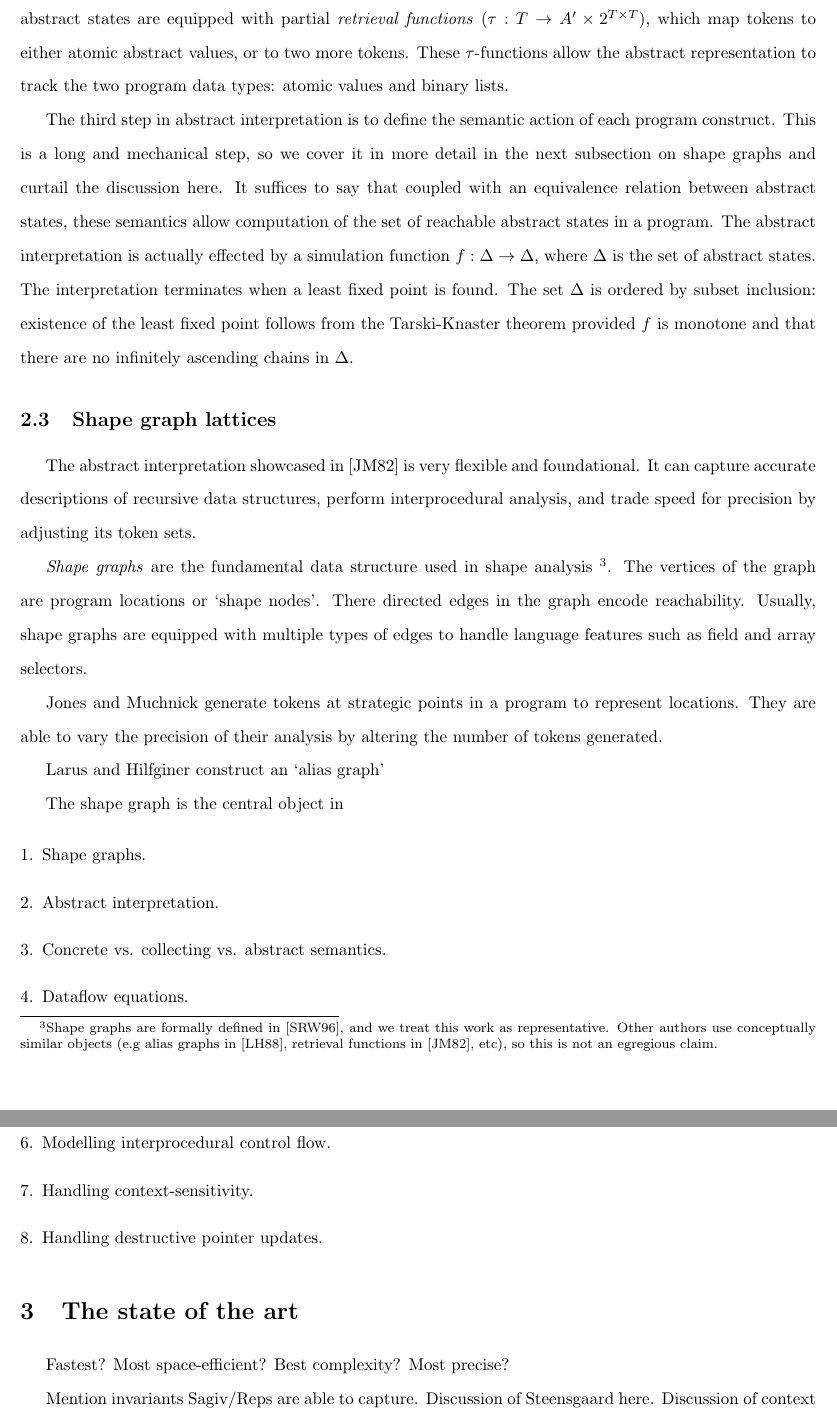
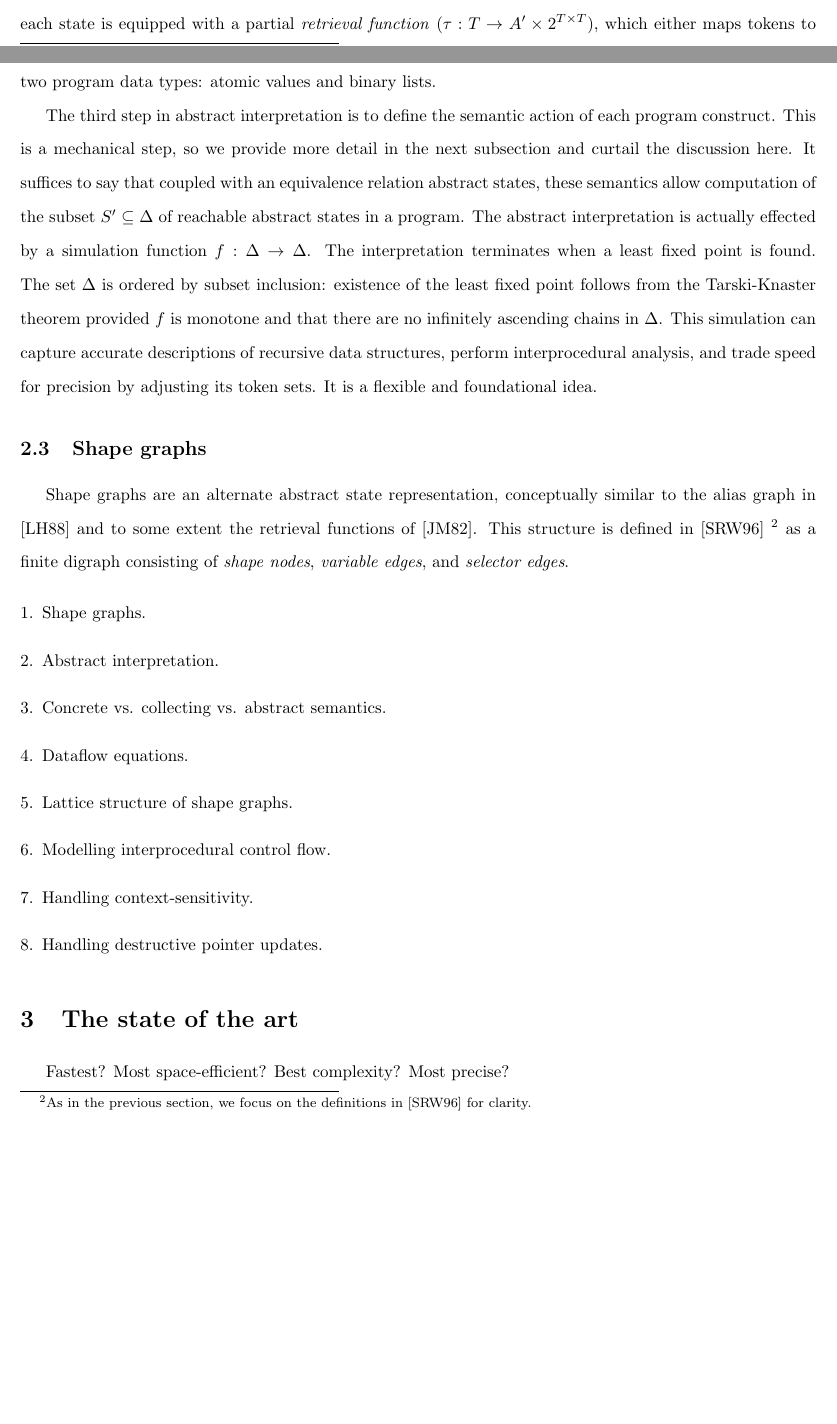
Before and after one commit to vedantk/cs263-survey, a LaTeX document (survey.tex): two parts of pages 3 and 4 of 7 before the commit and two parts of pages 2 and 3 of 6 after it, joined at a grey line, cut so that both start at the same text, the shorter picture padded with empty space. Compiled offline with pdfLaTeX.

Commit message:
started shape graphs

```diff
--- a/survey.tex
+++ b/survey.tex
@@ -109,49 +103,36 @@ represent locations in the program: increasing the number of tokens results
-in a more precise, albeit more expensive analysis. In addition to using
-tokens, abstract states are equipped with partial \textit{retrieval
-functions} ($\tau : T \rightarrow A' \times 2^{T \times T}$), which map
-tokens to either atomic abstract values, or to two more tokens. These
-$\tau$-functions allow the abstract representation to track the two program
-data types: atomic values and binary lists.
+abstract versions of the program state.  The concrete state of a program is
+an element $\sigma \in Q \times A \times L$, where $Q$ is the set of
+control-flow edges and $L$ is the set of locations. The abstract state
+replaces the location set with the token set $T$. In addition, each state is
+equipped with a partial \textit{retrieval function} ($\tau : T \rightarrow
+A' \times 2^{T \times T}$), which either maps tokens to atomic abstract
+values, or to two more tokens. These $\tau$-functions allow the abstract
+representation to model two program data types: atomic values and binary
+lists.
 
 The third step in abstract interpretation is to define the semantic action
-of each program construct. This is a long and mechanical step, so we cover
-it in more detail in the next subsection on shape graphs and curtail the
-discussion here. It suffices to say that coupled with an equivalence
-relation between abstract states, these semantics allow computation of the
-set of reachable abstract states in a program. The abstract interpretation
-is actually effected by a simulation function $f : \Delta \rightarrow
-\Delta$, where $\Delta$ is the set of abstract states. The interpretation
-terminates when a least fixed point is found. The set $\Delta$ is ordered by
-subset inclusion: existence of the least fixed point follows from the
-Tarski-Knaster theorem provided $f$ is monotone and that there are no
-infinitely ascending chains in $\Delta$.
+of each program construct. This is a mechanical step, so we provide more
+detail in the next subsection and curtail the discussion here. It suffices
+to say that coupled with an equivalence relation abstract states, these
+semantics allow computation of the subset $S' \subseteq \Delta$ of reachable
+abstract states in a program. The abstract interpretation is actually
+effected by a simulation function $f : \Delta \rightarrow \Delta$. The
+interpretation terminates when a least fixed point is found. The set
+$\Delta$ is ordered by subset inclusion: existence of the least fixed point
+follows from the Tarski-Knaster theorem provided $f$ is monotone and that
+there are no infinitely ascending chains in $\Delta$. This simulation can
+capture accurate descriptions of recursive data structures, perform
+interprocedural analysis, and trade speed for precision by adjusting its
+token sets. It is a flexible and foundational idea.
 
-\subsection{Shape graph lattices}
+\subsection{Shape graphs}
 
-The abstract interpretation showcased in [JM82] is very flexible and
-foundational. It can capture accurate descriptions of recursive data
-structures, perform interprocedural analysis, and trade speed for precision
-by adjusting its token sets.
-
-
-\textit{Shape graphs} are the fundamental data structure used in shape
-analysis
-    \footnote{Shape graphs are formally defined in [SRW96], and we treat
-        this work as representative. Other authors use conceptually similar
-        objects (e.g alias graphs in [LH88], retrieval functions in [JM82],
-        etc), so this is not an egregious claim.}.
-The vertices of the graph are program locations or `shape nodes'.  There
-directed edges in the graph encode reachability. Usually, shape graphs are
-equipped with multiple types of edges to handle language features such as
-field and array selectors.
-
-    Jones and Muchnick generate tokens at strategic points in a program to
-    represent locations. They are able to vary the precision of their
-    analysis by altering the number of tokens generated.
-
-    Larus and Hilfginer construct an `alias graph'
-
-The shape graph is the central object in
+Shape graphs are an alternate abstract state representation, conceptually
+similar to the alias graph in [LH88] and to some extent the retrieval
+functions of [JM82]. This structure is defined in [SRW96] \footnote{As in
+the previous section, we focus on the definitions in [SRW96] for clarity.}
+as a finite digraph consisting of \textit{shape nodes}, \textit{variable
+edges}, and \textit{selector edges}.
 
 \begin{enumerate}[1.]
     \item Shape graphs.
```
Also changed, not shown: survey.tex (60 more changed lines).
